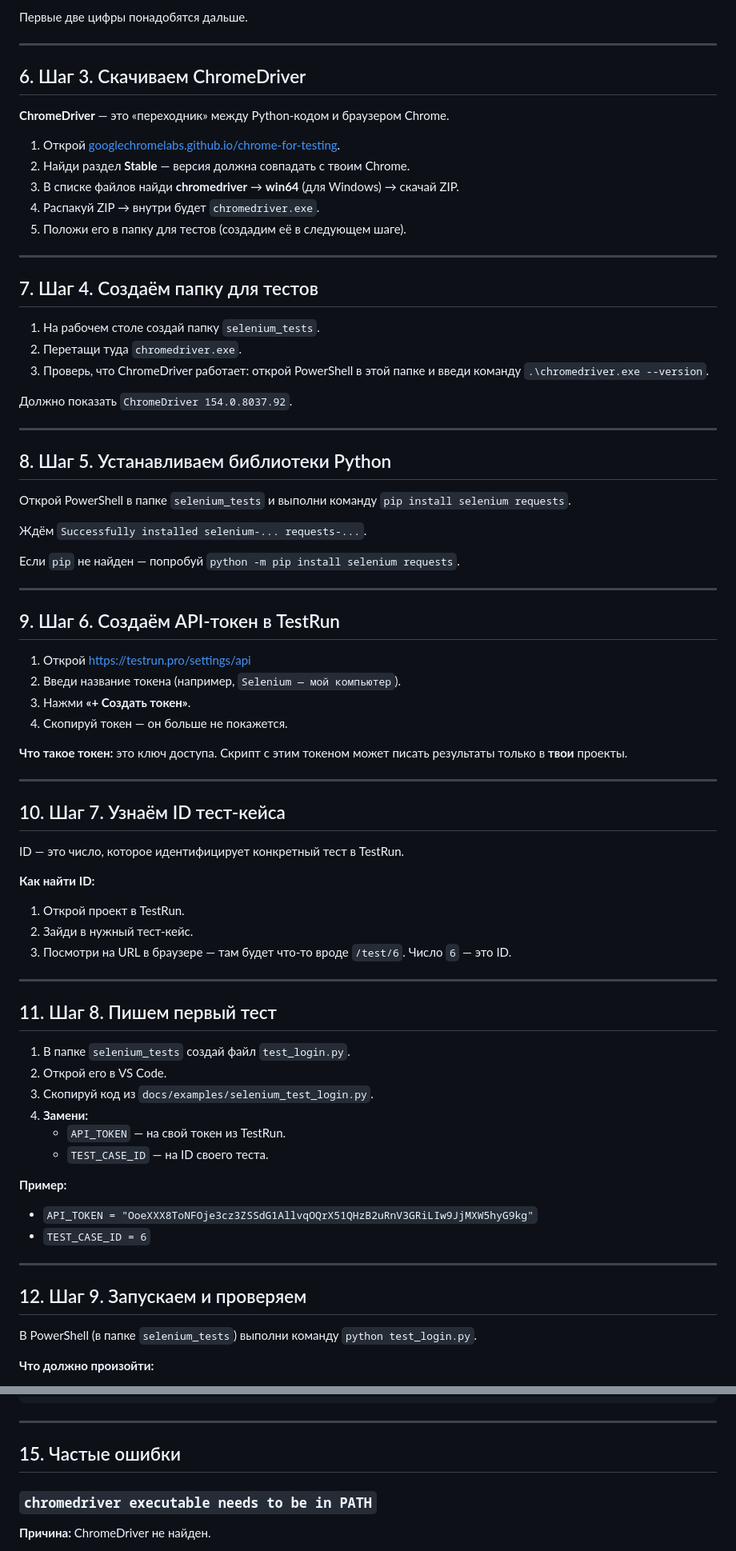
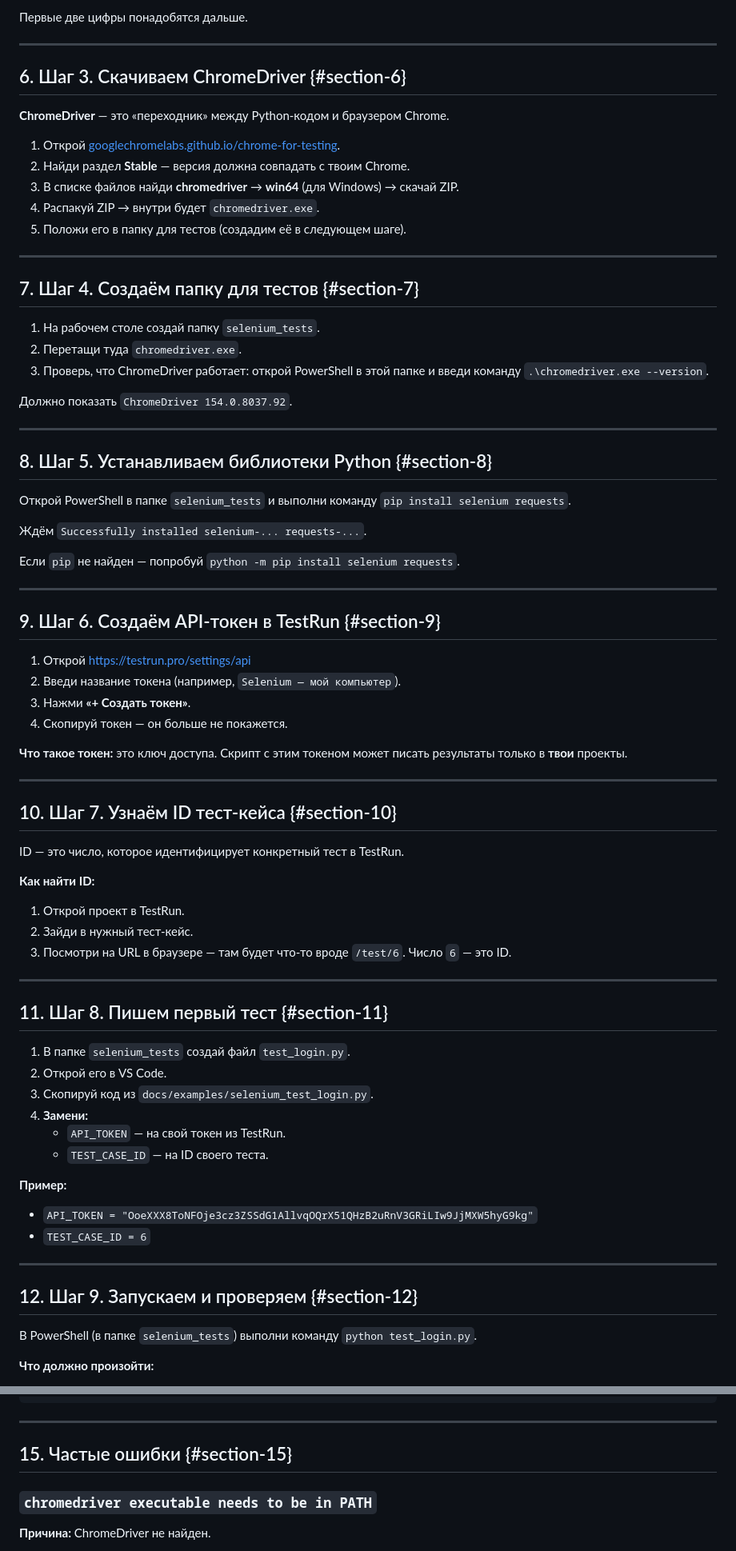
Before and after one commit to 254852bm/test_runner_web, a Markdown page: docs/selenium-guide.md, 2 parts joined by grey strips. Shown at 80% size. GitHub-like rendering.

```diff
--- a/docs/selenium-guide.md
+++ b/docs/selenium-guide.md
@@ -88,7 +89,7 @@ Python — это язык программирования, на котором
 
 ---
 
-## 6. Шаг 3. Скачиваем ChromeDriver
+## 6. Шаг 3. Скачиваем ChromeDriver {#section-6}
 
 **ChromeDriver** — это «переходник» между Python-кодом и браузером Chrome.
 
@@ -100,7 +101,7 @@ Python — это язык программирования, на котором
 
 ---
 
-## 7. Шаг 4. Создаём папку для тестов
+## 7. Шаг 4. Создаём папку для тестов {#section-7}
 
 1. На рабочем столе создай папку `selenium_tests`.
 2. Перетащи туда `chromedriver.exe`.
@@ -110,7 +111,7 @@ Python — это язык программирования, на котором
 
 ---
 
-## 8. Шаг 5. Устанавливаем библиотеки Python
+## 8. Шаг 5. Устанавливаем библиотеки Python {#section-8}
 
 Открой PowerShell в папке `selenium_tests` и выполни команду `pip install selenium requests`.
 
@@ -120,7 +121,7 @@ Python — это язык программирования, на котором
 
 ---
 
-## 9. Шаг 6. Создаём API-токен в TestRun
+## 9. Шаг 6. Создаём API-токен в TestRun {#section-9}
 
 1. Открой https://testrun.pro/settings/api
 2. Введи название токена (например, `Selenium — мой компьютер`).
@@ -131,7 +132,7 @@ Python — это язык программирования, на котором
 
 ---
 
-## 10. Шаг 7. Узнаём ID тест-кейса
+## 10. Шаг 7. Узнаём ID тест-кейса {#section-10}
 
 ID — это число, которое идентифицирует конкретный тест в TestRun.
 
@@ -143,7 +144,7 @@ ID — это число, которое идентифицирует конкр
 
 ---
 
-## 11. Шаг 8. Пишем первый тест
+## 11. Шаг 8. Пишем первый тест {#section-11}
 
 1. В папке `selenium_tests` создай файл `test_login.py`.
 2. Открой его в VS Code.
@@ -159,7 +160,7 @@ ID — это число, которое идентифицирует конкр
 
 ---
 
-## 12. Шаг 9. Запускаем и проверяем
+## 12. Шаг 9. Запускаем и проверяем {#section-12}
 
 В PowerShell (в папке `selenium_tests`) выполни команду `python test_login.py`.
 
@@ -270,7 +271,7 @@ step_results.append({
 
 ---
 
-## 15. Частые ошибки
+## 15. Частые ошибки {#section-15}
 
 ### `chromedriver executable needs to be in PATH`
 
```
Also changed, not shown: other parts of docs/selenium-guide.md (+25 -24 lines).
